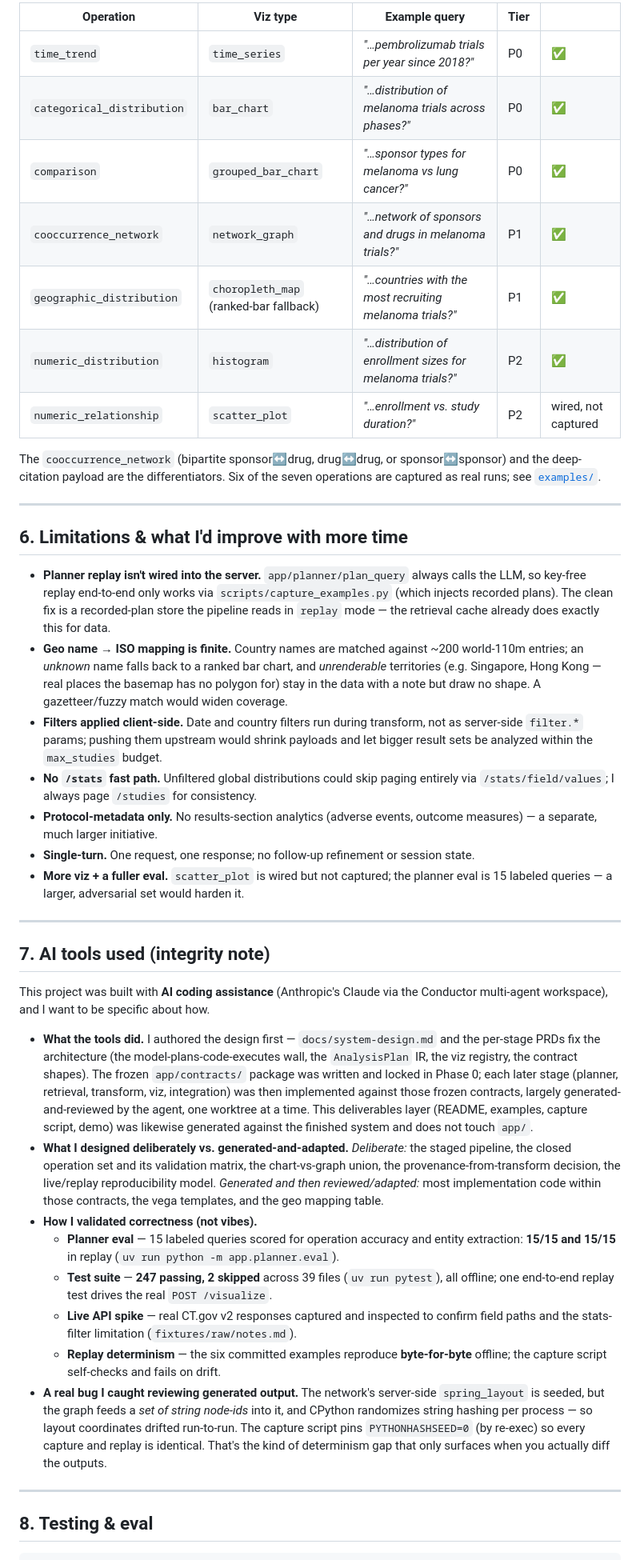
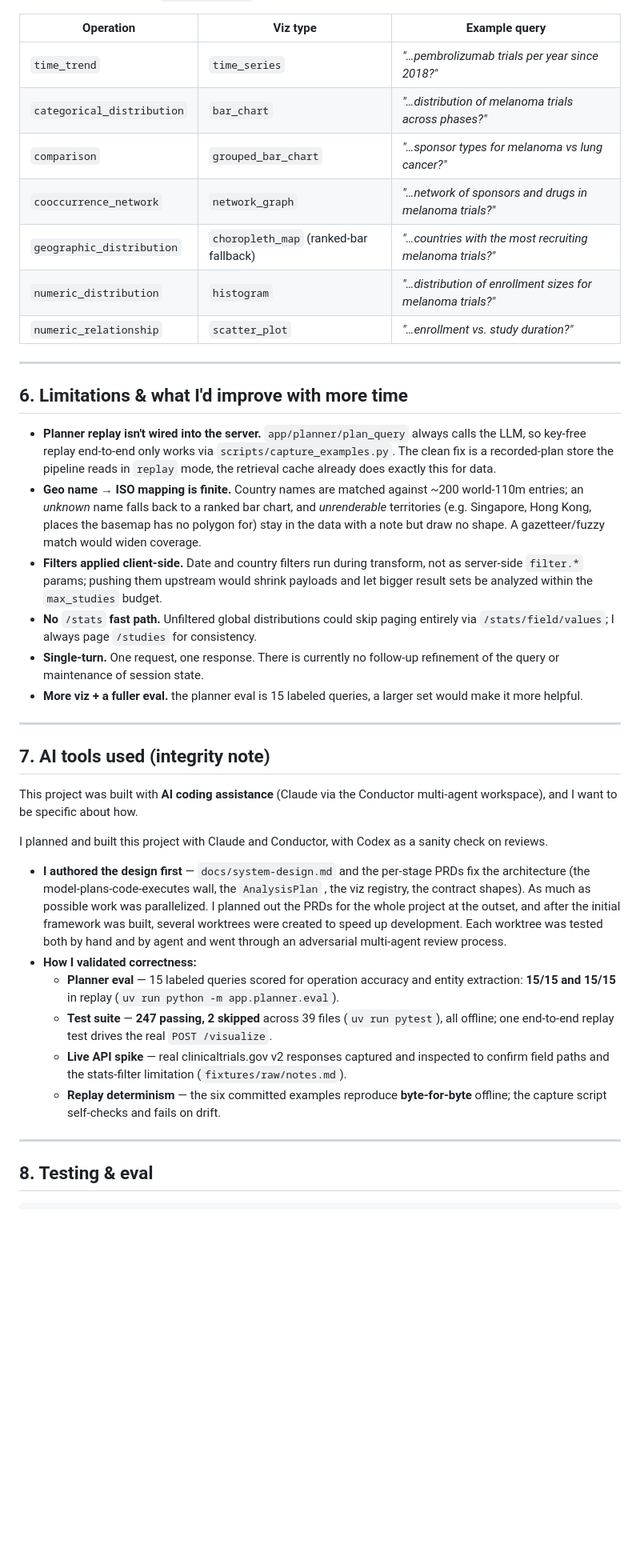
Before and after one commit to THaaff/cheirontakehome, a Markdown page: README.md, the part around one of its changes. Shown at 80% size. Rendered like a GitHub page; blank space fills up the shorter version.

```diff
--- a/README.md
+++ b/README.md
@@ -194,76 +197,67 @@ one registry entry. **✅ = a committed example** under `examples/`.
 
-| Operation | Viz type | Example query | Tier | |
-|---|---|---|---|---|
-| `time_trend` | `time_series` | *"…pembrolizumab trials per year since 2018?"* | P0 | ✅ |
-| `categorical_distribution` | `bar_chart` | *"…distribution of melanoma trials across phases?"* | P0 | ✅ |
-| `comparison` | `grouped_bar_chart` | *"…sponsor types for melanoma vs lung cancer?"* | P0 | ✅ |
-| `cooccurrence_network` | `network_graph` | *"…network of sponsors and drugs in melanoma trials?"* | P1 | ✅ |
-| `geographic_distribution` | `choropleth_map` (ranked-bar fallback) | *"…countries with the most recruiting melanoma trials?"* | P1 | ✅ |
-| `numeric_distribution` | `histogram` | *"…distribution of enrollment sizes for melanoma trials?"* | P2 | ✅ |
-| `numeric_relationship` | `scatter_plot` | *"…enrollment vs. study duration?"* | P2 | wired, not captured |
 
-The `cooccurrence_network` (bipartite sponsor↔drug, drug↔drug, or sponsor↔sponsor) and the
-deep-citation payload are the differentiators. Six of the seven operations are captured as
-real runs; see [`examples/`](examples/).
+| Operation                  | Viz type                               | Example query                                              |
+| -------------------------- | -------------------------------------- | ---------------------------------------------------------- |
+| `time_trend`               | `time_series`                          | *"…pembrolizumab trials per year since 2018?"*             |
+| `categorical_distribution` | `bar_chart`                            | *"…distribution of melanoma trials across phases?"*        |
+| `comparison`               | `grouped_bar_chart`                    | *"…sponsor types for melanoma vs lung cancer?"*            |
+| `cooccurrence_network`     | `network_graph`                        | *"…network of sponsors and drugs in melanoma trials?"*     |
+| `geographic_distribution`  | `choropleth_map` (ranked-bar fallback) | *"…countries with the most recruiting melanoma trials?"*   |
+| `numeric_distribution`     | `histogram`                            | *"…distribution of enrollment sizes for melanoma trials?"* |
+| `numeric_relationship`     | `scatter_plot`                         | *"…enrollment vs. study duration?"*                        |
+
 
 ---
+
+
 
 ## 6. Limitations & what I'd improve with more time
 
 - **Planner replay isn't wired into the server.** `app/planner/plan_query` always calls the
-  LLM, so key-free replay end-to-end only works via `scripts/capture_examples.py` (which
-  injects recorded plans). The clean fix is a recorded-plan store the pipeline reads in
-  `replay` mode — the retrieval cache already does exactly this for data.
+LLM, so key-free replay end-to-end only works via `scripts/capture_examples.py`.
+The clean fix is a recorded-plan store the pipeline reads in
+`replay` mode, the retrieval cache already does exactly this for data.
 - **Geo name → ISO mapping is finite.** Country names are matched against ~200 world-110m
-  entries; an *unknown* name falls back to a ranked bar chart, and *unrenderable* territories
-  (e.g. Singapore, Hong Kong — real places the basemap has no polygon for) stay in the data
-  with a note but draw no shape. A gazetteer/fuzzy match would widen coverage.
+entries; an *unknown* name falls back to a ranked bar chart, and *unrenderable* territories
+(e.g. Singapore, Hong Kong, places the basemap has no polygon for) stay in the data
+with a note but draw no shape. A gazetteer/fuzzy match would widen coverage.
 - **Filters applied client-side.** Date and country filters run during transform, not as
-  server-side `filter.*` params; pushing them upstream would shrink payloads and let bigger
-  result sets be analyzed within the `max_studies` budget.
-- **No `/stats` fast path.** Unfiltered global distributions could skip paging entirely via
-  `/stats/field/values`; I always page `/studies` for consistency.
-- **Protocol-metadata only.** No results-section analytics (adverse events, outcome measures)
-  — a separate, much larger initiative.
-- **Single-turn.** One request, one response; no follow-up refinement or session state.
-- **More viz + a fuller eval.** `scatter_plot` is wired but not captured; the planner eval is
-  15 labeled queries — a larger, adversarial set would harden it.
+server-side `filter.*` params; pushing them upstream would shrink payloads and let bigger
+result sets be analyzed within the `max_studies` budget.
+- **No** `/stats` **fast path.** Unfiltered global distributions could skip paging entirely via
+`/stats/field/values`; I always page `/studies` for consistency.
+- **Single-turn.** One request, one response. There is currently no follow-up refinement of the query or maintenance of session state.
+- **More viz + a fuller eval.** the planner eval is 15 labeled queries, a larger set would make it more helpful.
 
 ---
 
+
+
 ## 7. AI tools used (integrity note)
 
-This project was built with **AI coding assistance** (Anthropic's Claude via the Conductor
-multi-agent workspace), and I want to be specific about how.
+This project was built with **AI coding assistance** (Claude via the Conductor multi-agent workspace), and I want to be specific about how.
 
-- **What the tools did.** I authored the design first — `docs/system-design.md` and the
-  per-stage PRDs fix the architecture (the model-plans-code-executes wall, the `AnalysisPlan`
-  IR, the viz registry, the contract shapes). The frozen `app/contracts/` package was written
-  and locked in Phase 0; each later stage (planner, retrieval, transform, viz, integration)
-  was then implemented against those frozen contracts, largely generated-and-reviewed by the
-  agent, one worktree at a time. This deliverables layer (README, examples, capture script,
-  demo) was likewise generated against the finished system and does not touch `app/`.
-- **What I designed deliberately vs. generated-and-adapted.** *Deliberate:* the staged
-  pipeline, the closed operation set and its validation matrix, the chart-vs-graph union, the
-  provenance-from-transform decision, the live/replay reproducibility model. *Generated and
-  then reviewed/adapted:* most implementation code within those contracts, the vega templates,
-  and the geo mapping table.
-- **How I validated correctness (not vibes).**
+I planned and built this project with Claude and Conductor, with Codex as a sanity check on reviews.
+
+- **I authored the design first**  — `docs/system-design.md` and the
+per-stage PRDs fix the architecture (the model-plans-code-executes wall, the `AnalysisPlan`
+, the viz registry, the contract shapes). As much as possible work was parallelized.
+I planned out the PRDs for the whole project at the outset, and after the initial framework was built,
+several worktrees were created to speed up development. Each worktree was tested both by hand and by agent and
+went through an adversarial multi-agent review process.
+- **How I validated correctness:**
   - **Planner eval** — 15 labeled queries scored for operation accuracy and entity extraction:
-    **15/15 and 15/15** in replay (`uv run python -m app.planner.eval`).
+  **15/15 and 15/15** in replay (`uv run python -m app.planner.eval`).
   - **Test suite** — **247 passing, 2 skipped** across 39 files (`uv run pytest`), all offline;
-    one end-to-end replay test drives the real `POST /visualize`.
-  - **Live API spike** — real CT.gov v2 responses captured and inspected to confirm field
-    paths and the stats-filter limitation (`fixtures/raw/notes.md`).
+  one end-to-end replay test drives the real `POST /visualize`.
+  - **Live API spike** — real clinicaltrials.gov v2 responses captured and inspected to confirm field
+  paths and the stats-filter limitation (`fixtures/raw/notes.md`).
   - **Replay determinism** — the six committed examples reproduce **byte-for-byte** offline;
-    the capture script self-checks and fails on drift.
-- **A real bug I caught reviewing generated output.** The network's server-side `spring_layout`
-  is seeded, but the graph feeds a *set of string node-ids* into it, and CPython randomizes
-  string hashing per process — so layout coordinates drifted run-to-run. The capture script
-  pins `PYTHONHASHSEED=0` (by re-exec) so every capture and replay is identical. That's the
-  kind of determinism gap that only surfaces when you actually diff the outputs.
+  the capture script self-checks and fails on drift.
 
 ---
+
+
 
 ## 8. Testing & eval
 
```
Also changed, not shown: other parts of README.md (+64 -88 lines).
